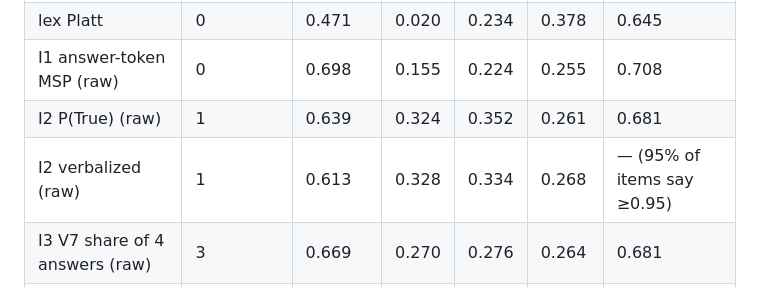
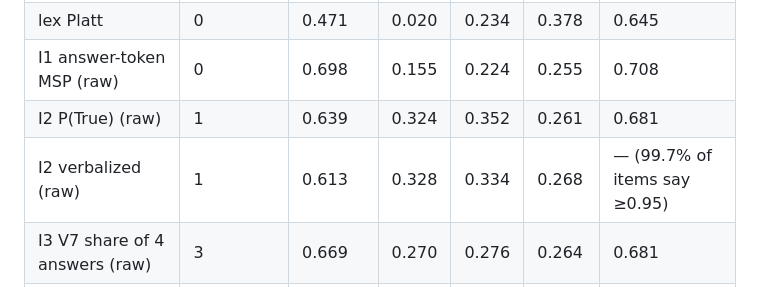
Before and after one commit to AlonsoAlviraa/veriagent-why, a Markdown page: docs/V9_ROUND_1.md, the part around the change. Rendered like a GitHub page.

Commit message:
V9 round 1: fix verbalized-confidence note

```diff
--- a/docs/V9_ROUND_1.md
+++ b/docs/V9_ROUND_1.md
@@ -26,7 +26,7 @@ pre-training exposure. All comparisons below are on the same 600 items.
 | lex Platt | 0 | 0.471 | 0.020 | 0.234 | 0.378 | 0.645 |
 | I1 answer-token MSP (raw) | 0 | 0.698 | 0.155 | 0.224 | 0.255 | 0.708 |
 | I2 P(True) (raw) | 1 | 0.639 | 0.324 | 0.352 | 0.261 | 0.681 |
-| I2 verbalized (raw) | 1 | 0.613 | 0.328 | 0.334 | 0.268 | — (95% of items say ≥0.95) |
+| I2 verbalized (raw) | 1 | 0.613 | 0.328 | 0.334 | 0.268 | — (99.7% of items say ≥0.95) |
 | I3 V7 share of 4 answers (raw) | 3 | 0.669 | 0.270 | 0.276 | 0.264 | 0.681 |
 | **V8 refit** (pointer feats + lex) | 6.1 | 0.653 | 0.012 | 0.216 | 0.267 | 0.671 |
 | **V9 cheap** (lex + I1 + I2) | 1 | **0.731** | 0.034 | 0.190 | 0.224 | 0.706 |
```
